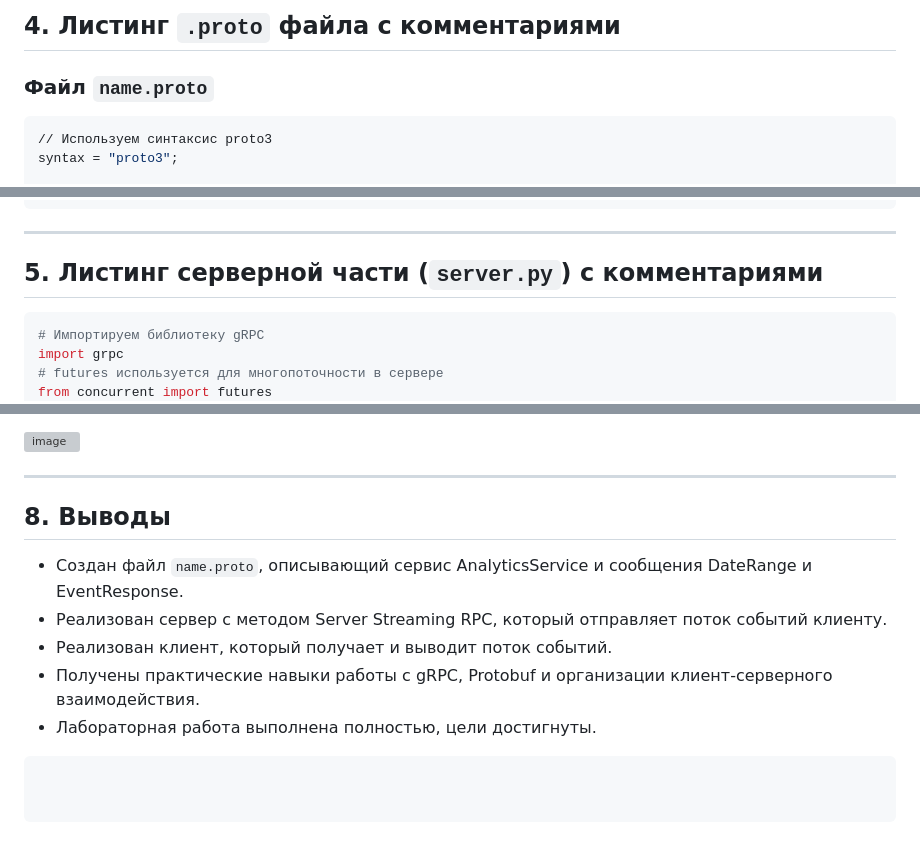
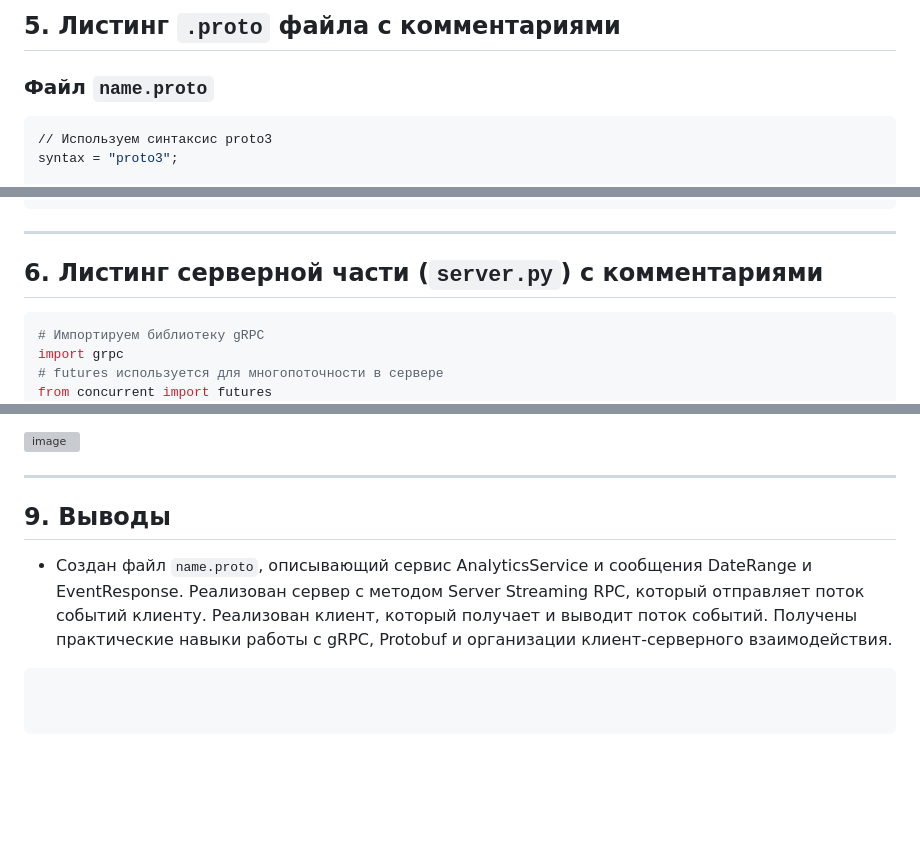
Before and after one commit to GubanovaSA/prog, a Markdown page: README/README.md, 3 parts joined by grey strips. Rendered like a GitHub page; blank space fills up the shorter version; grey boxes are pictures that could not be loaded.

````diff
--- a/README/README.md
+++ b/README/README.md
@@ -32,5 +34,5 @@ gRPC
 
-## 4. Листинг `.proto` файла с комментариями
+## 5. Листинг `.proto` файла с комментариями
 
 ### Файл `name.proto`
 ```python
@@ -63,7 +65,7 @@ message EventResponse {
 ```
 ---
 
-## 5. Листинг серверной части (`server.py`) с комментариями
+## 6. Листинг серверной части (`server.py`) с комментариями
 ```python
 # Импортируем библиотеку gRPC
 import grpc
@@ -175,12 +195,8 @@ if __name__ == '__main__':
 
 ---
 
-## 8. Выводы
+## 9. Выводы
 
-* Создан файл `name.proto`, описывающий сервис AnalyticsService и сообщения DateRange и EventResponse.
-* Реализован сервер с методом Server Streaming RPC, который отправляет поток событий клиенту.
-* Реализован клиент, который получает и выводит поток событий.
-* Получены практические навыки работы с gRPC, Protobuf и организации клиент-серверного взаимодействия.
-* Лабораторная работа выполнена полностью, цели достигнуты.
+* Создан файл `name.proto`, описывающий сервис AnalyticsService и сообщения DateRange и EventResponse. Реализован сервер с методом Server Streaming RPC, который отправляет поток событий клиенту. Реализован клиент, который получает и выводит поток событий. Получены практические навыки работы с gRPC, Protobuf и организации клиент-серверного взаимодействия.
 
 ```
````
Also changed, not shown: other parts of README/README.md (+22 -2 lines).
